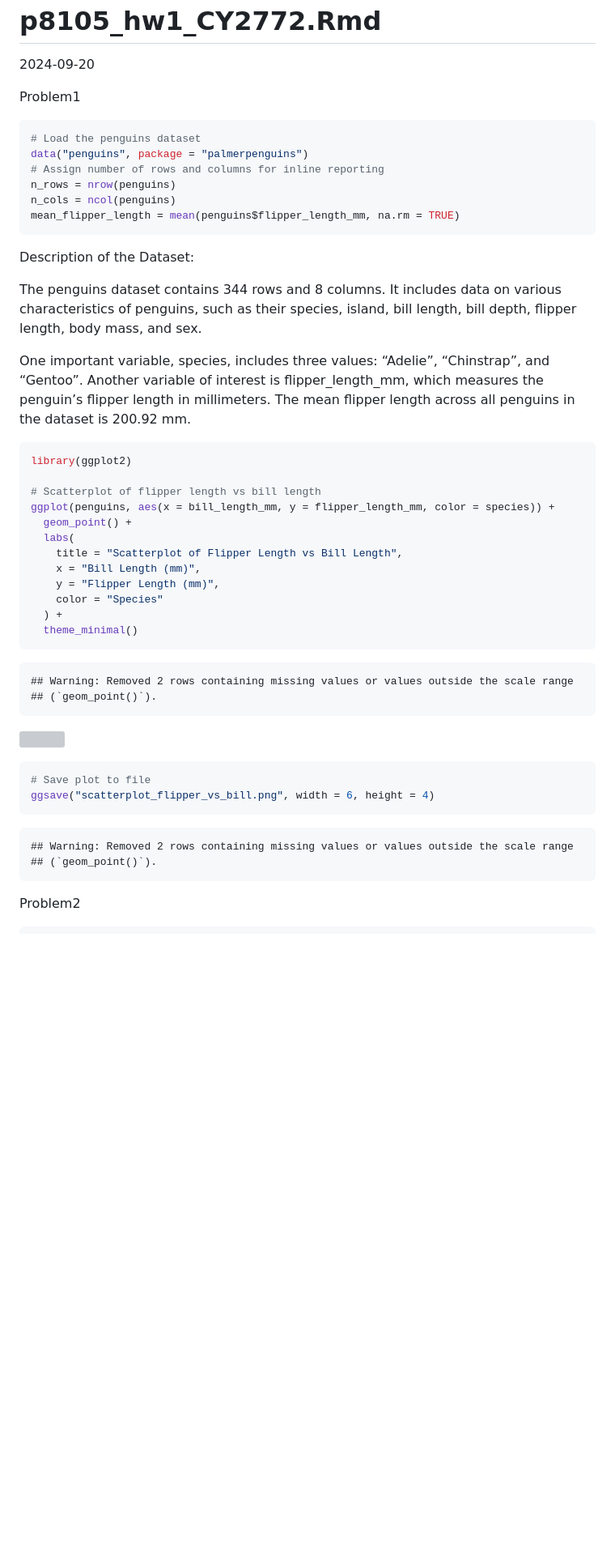
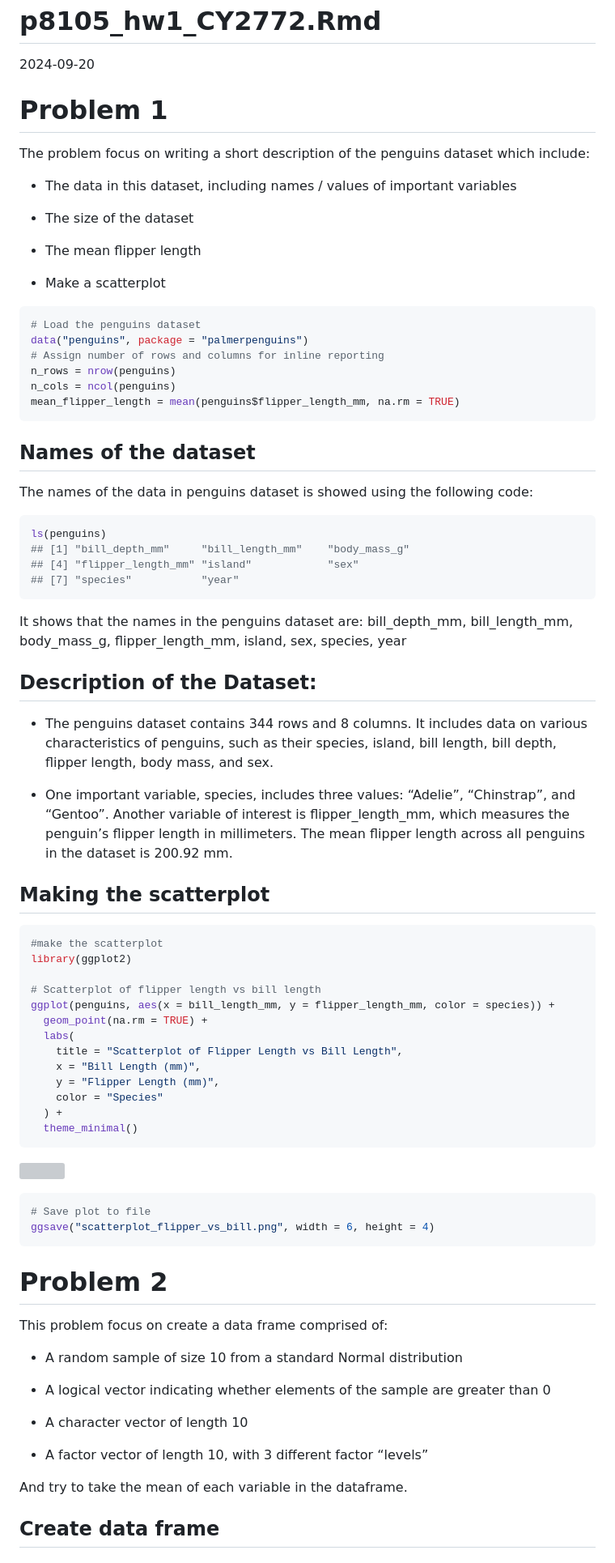
Before and after one commit to Billybeans24/p8105_hw1_CY2772, a Markdown page: p8105_hw1_CY2772.md, the part around the change printed below. Shown: that part at 81% size. GitHub-like rendering; blank space fills up the shorter version; grey boxes are pictures that could not be loaded.

````diff
--- a/p8105_hw1_CY2772.md
+++ b/p8105_hw1_CY2772.md
@@ -2,7 +2,19 @@ p8105_hw1_CY2772.Rmd
 ================
 2024-09-20
 
-Problem1
+# Problem 1
+
+The problem focus on writing a short description of the penguins dataset
+which include:
+
+- The data in this dataset, including names / values of important
+  variables
+
+- The size of the dataset
+
+- The mean flipper length
+
+- Make a scatterplot
 
 ``` r
 # Load the penguins dataset
@@ -13,24 +25,43 @@ n_cols = ncol(penguins)
 mean_flipper_length = mean(penguins$flipper_length_mm, na.rm = TRUE)
 ```
 
-Description of the Dataset:
+## Names of the dataset
 
-The penguins dataset contains 344 rows and 8 columns. It includes data
-on various characteristics of penguins, such as their species, island,
-bill length, bill depth, flipper length, body mass, and sex.
-
-One important variable, species, includes three values: “Adelie”,
-“Chinstrap”, and “Gentoo”. Another variable of interest is
-flipper_length_mm, which measures the penguin’s flipper length in
-millimeters. The mean flipper length across all penguins in the dataset
-is 200.92 mm.
+The names of the data in penguins dataset is showed using the following
+code:
 
 ``` r
+ls(penguins)
+## [1] "bill_depth_mm"     "bill_length_mm"    "body_mass_g"
+## [4] "flipper_length_mm" "island"            "sex"
+## [7] "species"           "year"
+```
+
+It shows that the names in the penguins dataset are: bill_depth_mm,
+bill_length_mm, body_mass_g, flipper_length_mm, island, sex, species,
+year
+
+## Description of the Dataset:
+
+- The penguins dataset contains 344 rows and 8 columns. It includes data
+  on various characteristics of penguins, such as their species, island,
+  bill length, bill depth, flipper length, body mass, and sex.
+
+- One important variable, species, includes three values: “Adelie”,
+  “Chinstrap”, and “Gentoo”. Another variable of interest is
+  flipper_length_mm, which measures the penguin’s flipper length in
+  millimeters. The mean flipper length across all penguins in the
+  dataset is 200.92 mm.
+
+## Making the scatterplot
+
+``` r
+#make the scatterplot
 library(ggplot2)
 
 # Scatterplot of flipper length vs bill length
 ggplot(penguins, aes(x = bill_length_mm, y = flipper_length_mm, color = species)) +
-  geom_point() +
+  geom_point(na.rm = TRUE) +
   labs(
     title = "Scatterplot of Flipper Length vs Bill Length",
     x = "Bill Length (mm)",
@@ -40,9 +71,6 @@ ggplot(penguins, aes(x = bill_length_mm, y = flipper_length_mm, color = species)
   theme_minimal()
 ```
 
-    ## Warning: Removed 2 rows containing missing values or values outside the scale range
-    ## (`geom_point()`).
-
 ![](p8105_hw1_CY2772_files/figure-gfm/unnamed-chunk-2-1.png)<!-- -->
 
 ``` r
@@ -50,7 +78,20 @@ ggplot(penguins, aes(x = bill_length_mm, y = flipper_length_mm, color = species)
 ggsave("scatterplot_flipper_vs_bill.png", width = 6, height = 4)
 ```
 
-    ## Warning: Removed 2 rows containing missing values or values outside the scale range
-    ## (`geom_point()`).
+# Problem 2
 
-Problem2
+This problem focus on create a data frame comprised of:
+
+- A random sample of size 10 from a standard Normal distribution
+
+- A logical vector indicating whether elements of the sample are greater
+  than 0
+
+- A character vector of length 10
+
+- A factor vector of length 10, with 3 different factor “levels”
+
+And try to take the mean of each variable in the dataframe.
+
+## Create data frame
+
````
Also changed, not shown: other parts of p8105_hw1_CY2772.md (+62 -13 lines).
